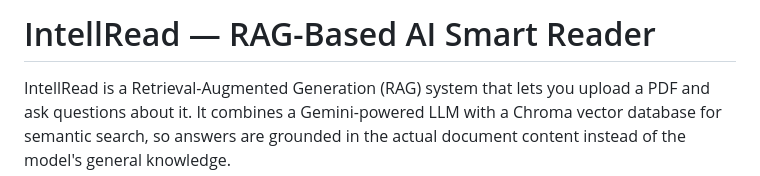
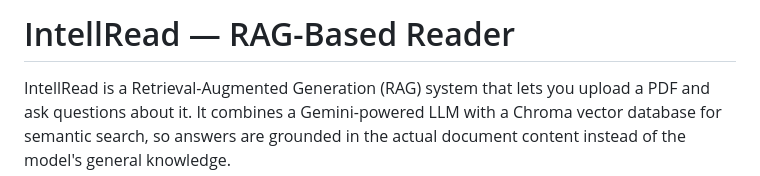
Before and after one commit to swarnim3103/intelREAD2.0, a Markdown page: README.md, the part around the change. Drawn GitHub-style.

```diff
--- a/README.md
+++ b/README.md
@@ -1,4 +1,4 @@
-# IntellRead — RAG-Based AI Smart Reader
+# IntellRead — RAG-Based Reader
 
 IntellRead is a Retrieval-Augmented Generation (RAG) system that lets you upload a PDF and ask questions about it. It combines a Gemini-powered LLM with a Chroma vector database for semantic search, so answers are grounded in the actual document content instead of the model's general knowledge.
 
```
